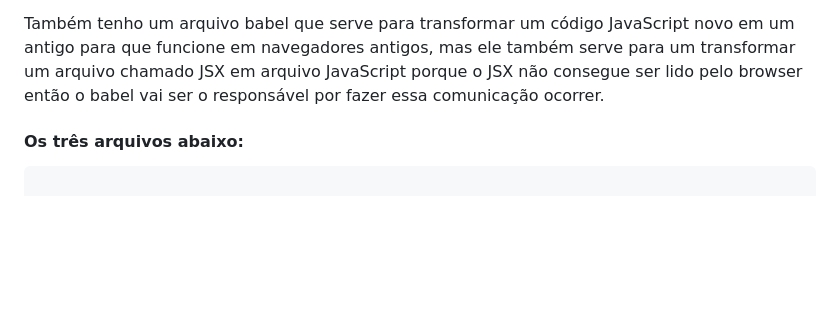
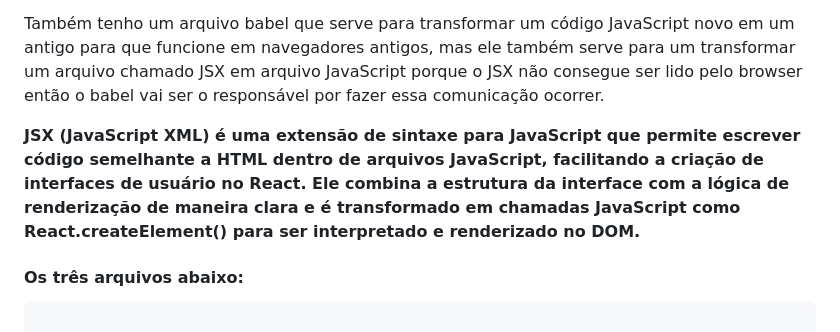
Before and after one commit to LeonardoMancilha/ReactJS, a Markdown page: adicionar-react/README.md, the part around the change. Rendered like a GitHub page; blank space fills up the shorter version.

Commit message:
Tinha esquecido de adicionar o que é JSX e para que ele serve

```diff
--- a/adicionar-react/README.md
+++ b/adicionar-react/README.md
@@ -3,6 +3,8 @@
 Essa não vai ser a forma comum que vamos utilizar pra adicionar o React, mas neste caso nós vamos conseguir testá-lo sem precisar instalar nada. Vamos precisar de três scripts os dois primeiros são arquivos react o primeiro sendo react puro e o segundo react dom os dois existem porque a biblioteca react também é utilizada para criação de aplicativos mobile no meu caso estou utilizando para um site, então eu vou usar o react dom.
 
 Também tenho um arquivo babel que serve para transformar um código JavaScript novo em um antigo para que funcione em navegadores antigos, mas ele também serve para um transformar um arquivo chamado JSX em arquivo JavaScript porque o JSX não consegue ser lido pelo browser então o babel vai ser o responsável por fazer essa comunicação ocorrer.
+
+<p><strong>JSX (JavaScript XML) é uma extensão de sintaxe para JavaScript que permite escrever código semelhante a HTML dentro de arquivos JavaScript, facilitando a criação de interfaces de usuário no React. Ele combina a estrutura da interface com a lógica de renderização de maneira clara e é transformado em chamadas JavaScript como React.createElement() para ser interpretado e renderizado no DOM.</strong></p>
 
 #### Os três arquivos abaixo:
 
```
